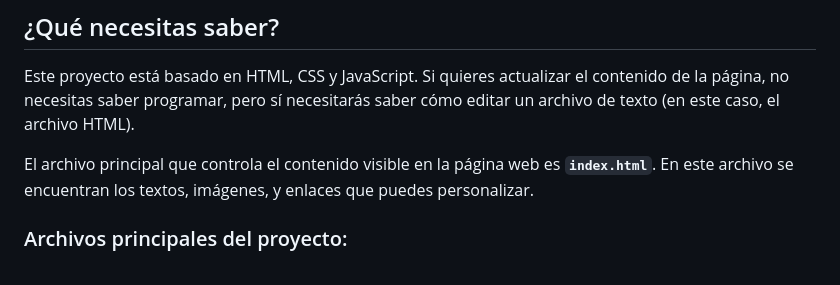
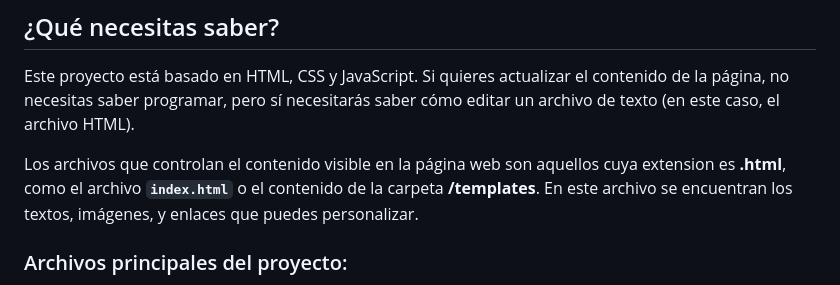
Before and after one commit to CatalunyaRefer/Solucions, a Markdown page: README.md, the part around the change printed below. Rendered like a GitHub page.

```diff
--- a/README.md
+++ b/README.md
@@ -6,7 +6,7 @@ Este repositorio contiene el código de la página web del programa electoral de
 
 Este proyecto está basado en HTML, CSS y JavaScript. Si quieres actualizar el contenido de la página, no necesitas saber programar, pero sí necesitarás saber cómo editar un archivo de texto (en este caso, el archivo HTML).
 
-El archivo principal que controla el contenido visible en la página web es **`index.html`**. En este archivo se encuentran los textos, imágenes, y enlaces que puedes personalizar.
+Los archivos que controlan el contenido visible en la página web son aquellos cuya extension es **.html**, como el archivo **`index.html`** o el contenido de la carpeta **/templates**. En este archivo se encuentran los textos, imágenes, y enlaces que puedes personalizar.
 
 ### Archivos principales del proyecto:
 1. **`index.html y /templates`**: Estos son los archivos principales donde se encuentra el contenido de la página (textos, enlaces, imágenes, etc.).
```
Also changed, not shown: other parts of README.md (+1 -1 lines).
